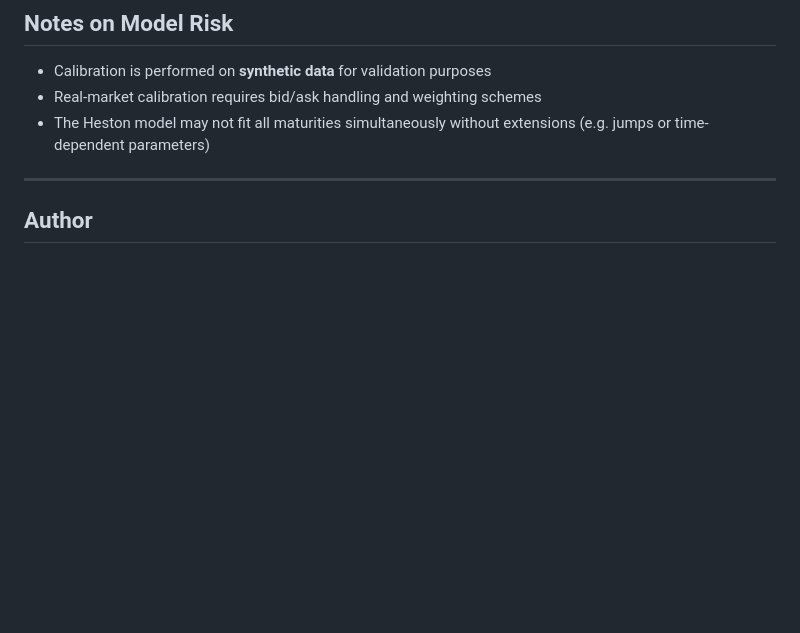
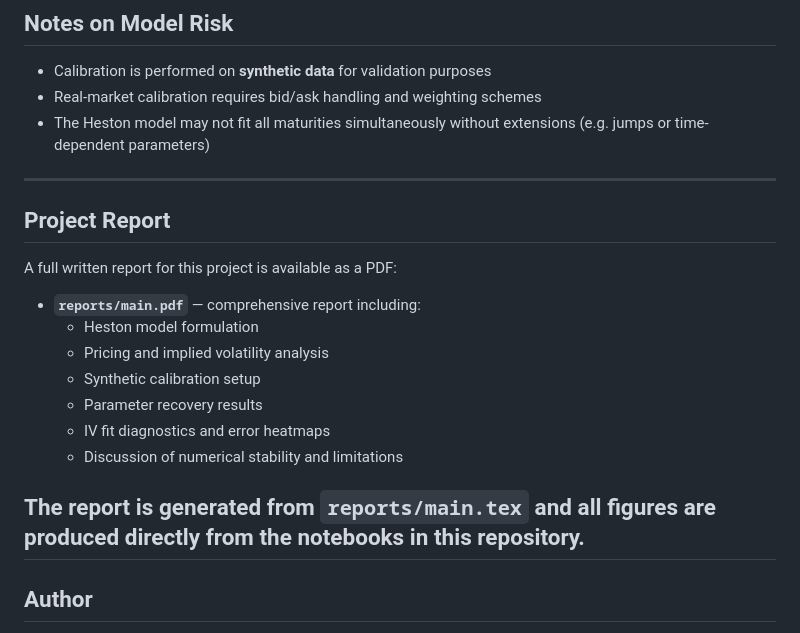
Before and after one commit to mahdihoumanii/Heston_Stochastic_Volatility_Calibration, a Markdown page: README.md, the part around the change. GitHub-like rendering; blank space fills up the shorter version.

Commit message:
Update README: add project report reference (main.pdf)

```diff
--- a/README.md
+++ b/README.md
@@ -113,7 +113,21 @@ Run notebooks in order:
 - Real-market calibration requires bid/ask handling and weighting schemes
 - The Heston model may not fit all maturities simultaneously without extensions
   (e.g. jumps or time-dependent parameters)
+---
 
+## Project Report
+
+A full written report for this project is available as a PDF:
+
+- **`reports/main.pdf`** — comprehensive report including:
+  - Heston model formulation
+  - Pricing and implied volatility analysis
+  - Synthetic calibration setup
+  - Parameter recovery results
+  - IV fit diagnostics and error heatmaps
+  - Discussion of numerical stability and limitations
+
+The report is generated from `reports/main.tex` and all figures are produced directly from the notebooks in this repository.
 ---
 
 ## Author
```
